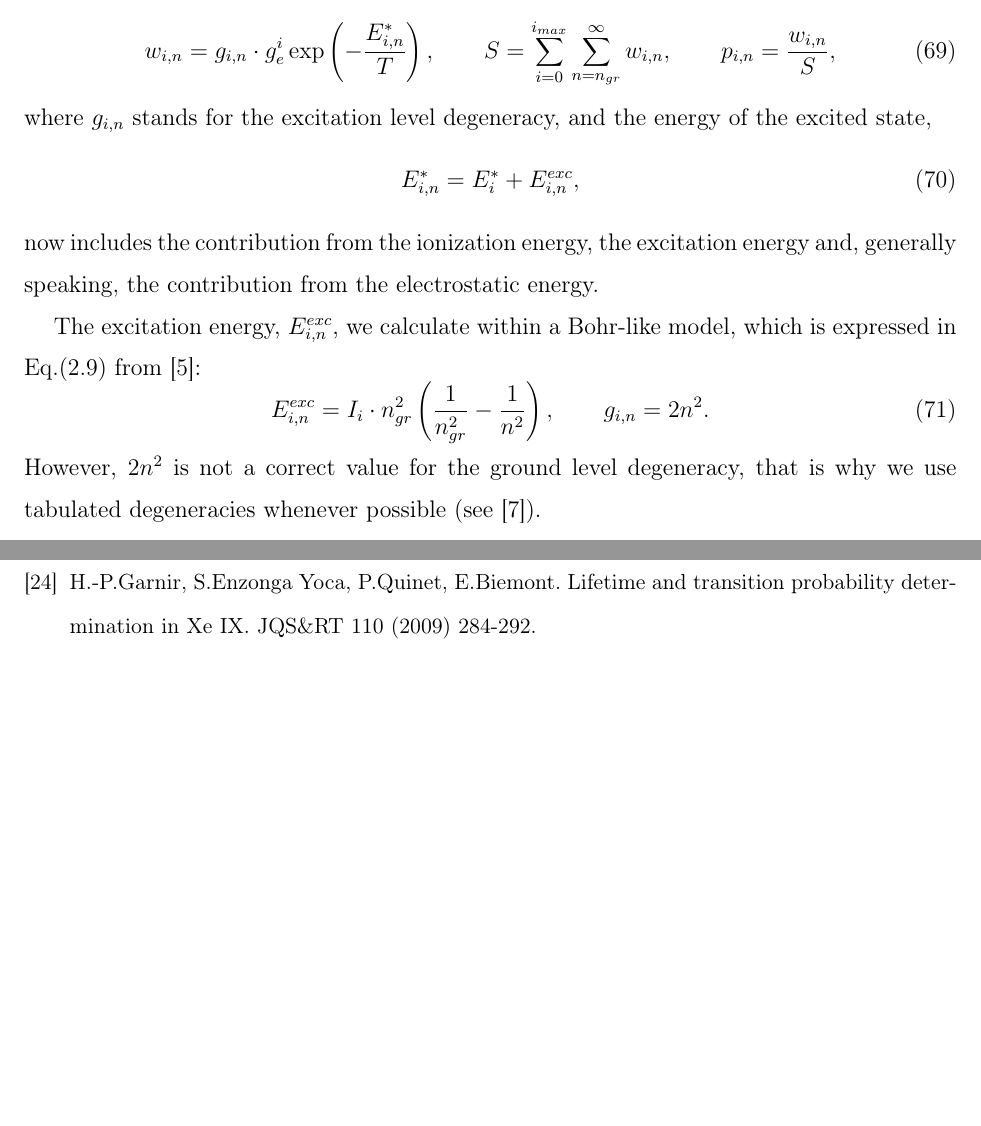
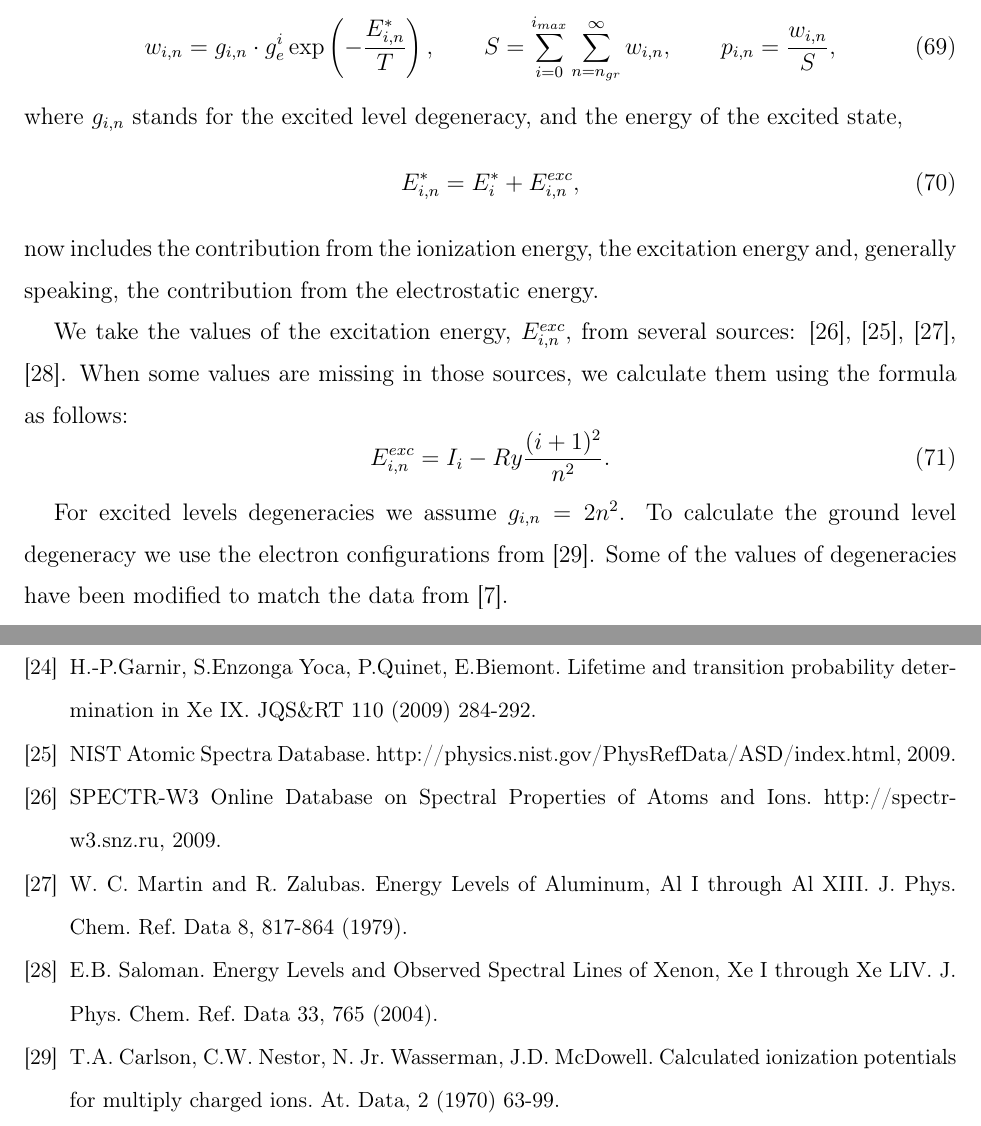
Before and after one commit to SWMFsoftware/util, a LaTeX paper (CRASH/doc/Tex/HEDP.tex, which reads CRASH/doc/Tex/Excitation.tex): two parts of pages 15 and 21 of 21 before the commit and two parts of pages 15 and 22 of 22 after it, joined at a grey line, cut so that both start at the same text, the shorter picture padded with empty space. Compiled offline with pdfLaTeX.

Commit message:
Add references to the tabulated excitation levels to the documentation

```diff
--- a/CRASH/doc/Tex/Excitation.tex
+++ b/CRASH/doc/Tex/Excitation.tex
@@ -26,21 +26,23 @@ w_{i,n} = g_{i,n} \cdot g_e^i \exp \left( -\frac{E^*_{i,n}}{T} \right),\qquad
 S = \sum_{i=0}^{i_{max}} \sum_{n=n_{gr}}^{\infty} w_{i,n},\qquad
 p_{i,n} = \frac{w_{i,n}}{S},
 \end{equation}
-where $g_{i,n}$ stands for the excitation level degeneracy, and the energy of the excited state,
+where $g_{i,n}$ stands for the excited level degeneracy, and the energy of the excited state,
 \begin{equation}
 E^*_{i,n}=E^*_i + E^{exc}_{i,n},
 \end{equation}
 now includes the contribution from the ionization energy, the excitation energy and, generally
 speaking, the contribution from the electrostatic energy.
 
-The excitation energy, $E^{exc}_{i,n}$, we calculate within a Bohr-like model, which is expressed in
-Eq.(2.9) from \cite{ionmix}:
+We take the values of the excitation energy, $E^{exc}_{i,n}$, from several sources:
+\cite{spectrw3}, \cite{nistdb}, \cite{RefAlMartin}, \cite{RefXeSaloman}.
+When some values are missing in those sources, we calculate them using the formula as follows:
 \begin{equation}\label{estarin}
-E^{exc}_{i,n} = I_i \cdot n_{gr}^2 \left( \frac1{n_{gr}^2} - \frac1{n^2} \right), \qquad
-g_{i,n} = 2 n^2.
+E^{exc}_{i,n} = I_i - Ry \frac{(i+1)^2}{n^2}.
 \end{equation}
-However, $2 n^2$ is not a correct value for the ground level degeneracy, that is why we
-use tabulated degeneracies whenever possible (see \cite{allenAQ}).
+
+For excited levels degeneracies we assume $g_{i,n} = 2 n^2$. To calculate the
+ground level degeneracy we use the electron configurations from \cite{Carlson}.
+Some of the values of degeneracies have been modified to match the data from \cite{allenAQ}.
 
 Up to this point mean values and covariances were being calculated over $i_{max}+1$ possible
 values of $i$. But now $i$ is not the only variable the energy levels depend on.
--- a/CRASH/doc/Tex/HEDP.tex
+++ b/CRASH/doc/Tex/HEDP.tex
@@ -5,6 +5,7 @@
 \usepackage[latin9]{inputenc}
 \usepackage{nicefrac}
 \usepackage{graphicx}
+\usepackage{multirow}
 
 \makeatletter
 
@@ -144,6 +145,22 @@ JQS\&RT 109 (2008) 2877-2890.
 H.-P.Garnir, S.Enzonga Yoca, P.Quinet, E.Biemont.
 Lifetime and transition probability determination in Xe IX.
 JQS\&RT 110 (2009) 284-292.
+\bibitem{nistdb}
+NIST Atomic Spectra Database. http://physics.nist.gov/PhysRefData/ASD/index.html, 2009.
+\bibitem{spectrw3}
+SPECTR-W3 Online Database on Spectral Properties of Atoms and Ions. http://spectr-w3.snz.ru, 2009.
+\bibitem{RefAlMartin}
+W. C. Martin and R. Zalubas.
+Energy Levels of Aluminum, Al I through Al XIII.
+J. Phys. Chem. Ref. Data 8, 817-864 (1979).
+\bibitem{RefXeSaloman}
+E.B. Saloman.
+Energy Levels and Observed Spectral Lines of Xenon, Xe I through Xe LIV.
+J. Phys. Chem. Ref. Data 33, 765 (2004).
+\bibitem{Carlson}
+T.A. Carlson, C.W. Nestor, N. Jr. Wasserman, J.D. McDowell.
+Calculated ionization potentials for multiply charged ions.
+At. Data, 2 (1970) 63-99.
 \end{thebibliography}
 
 \end{document}
```
Also changed, not shown: CRASH/doc/Tex/Excitation.tex (8 more changed lines).
